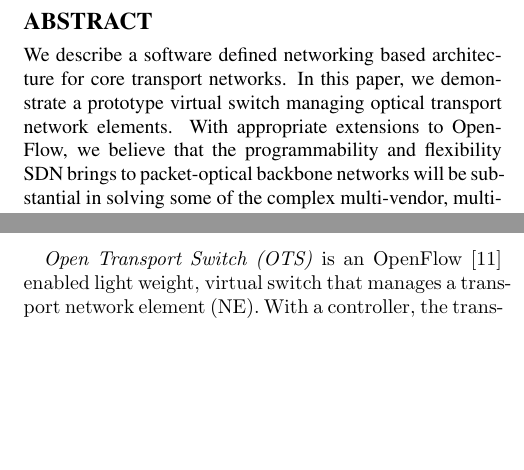
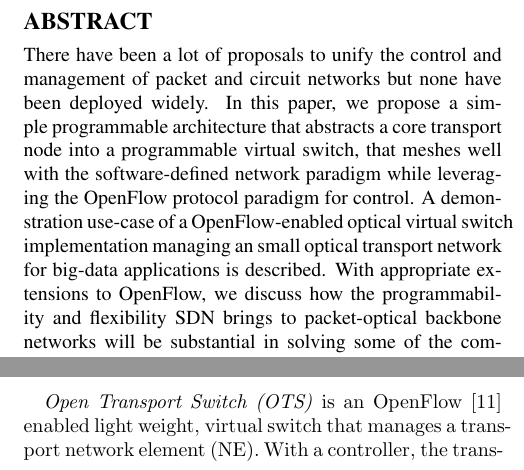
Before and after one commit to imonga/HotSDN13, a LaTeX paper (ots[HotSDN].tex): two parts of the columns of pages 1 and 2 of 6, joined at a grey line, cut so that both start at the same text, the shorter picture padded with empty space. Compiled offline with pdfLaTeX.

Commit message:
Updating abstract with Inder's comments

```diff
--- a/ots[HotSDN].tex
+++ b/ots[HotSDN].tex
@@ -78,12 +78,7 @@
 \maketitle
 
 \begin{abstract}
-	We describe a software defined networking based architecture for core transport networks.
-	In this paper, we demonstrate a prototype virtual switch managing optical transport network
-	elements. With appropriate extensions to OpenFlow, we believe that the programmability and flexibility SDN
-	brings to packet-optical backbone networks will be substantial in solving some of the complex multi-vendor,
-	multi-layer, multi-domain issues service providers face today.
-
+There have been a lot of proposals to unify the control and management of packet and circuit networks but none have been deployed widely. In this paper, we propose a simple programmable architecture that abstracts a core transport node into a programmable virtual switch, that meshes well with the software-defined network paradigm while leveraging the OpenFlow protocol paradigm for control. A demonstration use-case of a OpenFlow-enabled optical virtual switch implementation managing an small optical transport network for big-data applications is described. With appropriate extensions to OpenFlow, we discuss how the programmability and flexibility SDN brings to packet-optical backbone networks will be substantial in solving some of the complex multi-vendor, multi-layer, multi-domain issues service providers face today.
 \end{abstract}
 
 \category{C.2.1}{Computer-Communication Networks}{Network Architecture and Design}[Circuit-switching networks]
```
